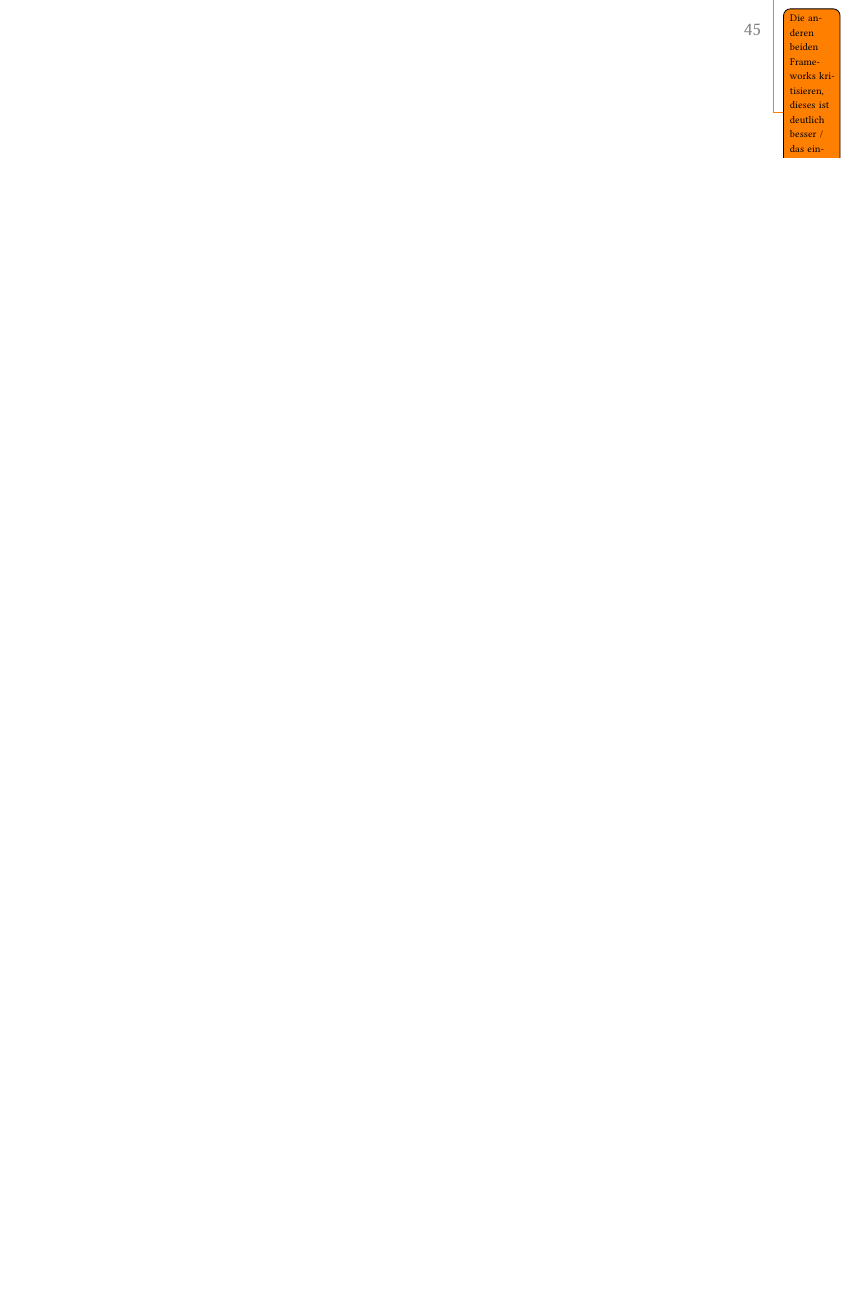
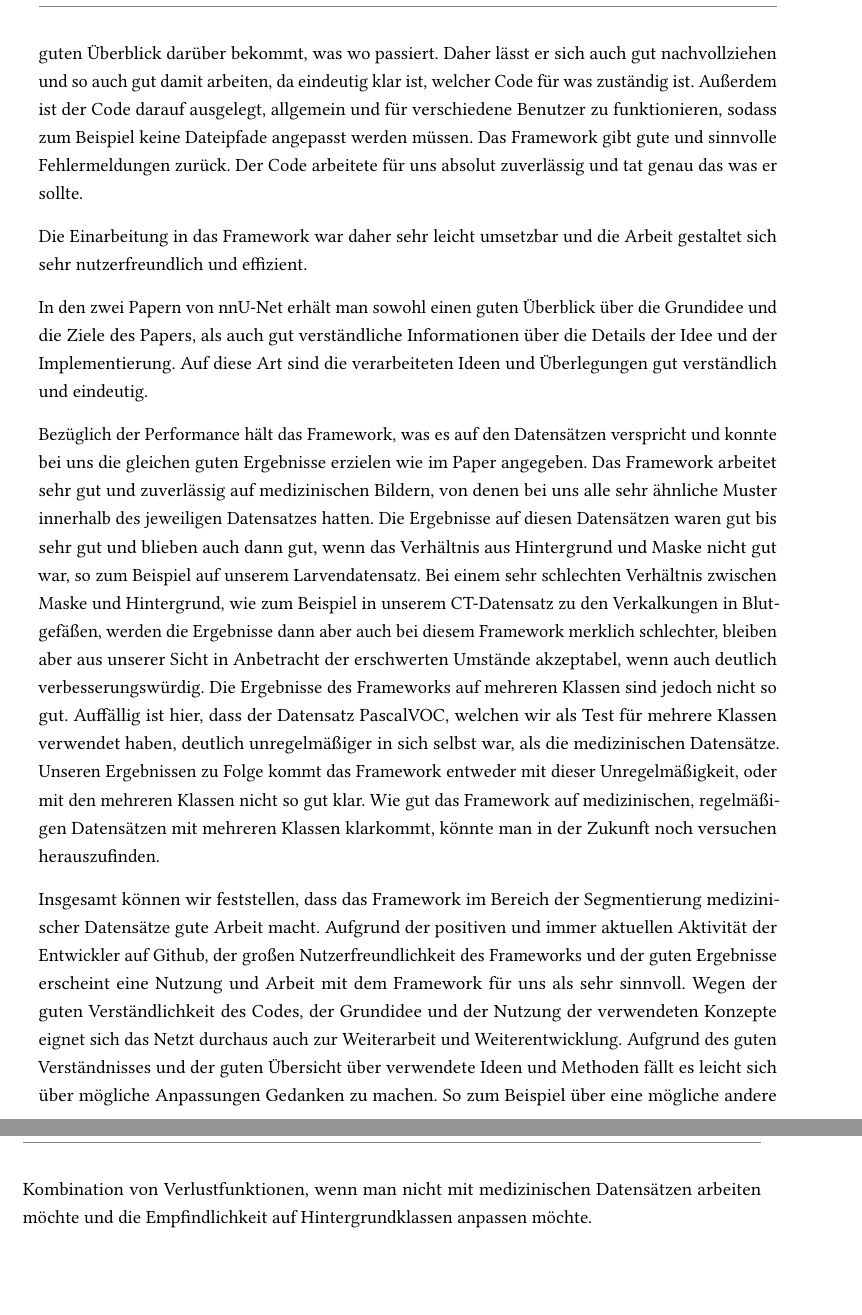
Before and after one commit to pian001/AutoML_Projektseminar_Segmentierung, a LaTeX thesis (abschlussbericht/AutoML-fuer-Segmentierung.tex, which reads abschlussbericht/chapter/nnunet.tex): part of page 48 of 52 before the commit and two parts of pages 49 and 50 of 54 after it, the two joined at a grey line, cut at the place of the change, the shorter picture padded with empty space. Compiled offline with pdfLaTeX.

Commit message:
nnUnet Fazit geschrieben

```diff
--- a/abschlussbericht/chapter/nnunet.tex
+++ b/abschlussbericht/chapter/nnunet.tex
@@ -704,7 +704,19 @@ Anhand von Abbildung \ref{pic:Vis_108} sieht man beispielhaft, dass das 3D\_full
 
 
 \section{Fazit}
-Besonders gut gefallen hat uns der einfache Umgang mit dem Framework. Alle Schritte sowohl zur Installation als auch zum Umgang mit neuen und eigenen Datensätzen wurden detailliert in einer Anleitung erklärt und auch der Code ist sehr gut dokumentiert, was zum Verständnis deutlich beiträgt \cite{nnunetGithub}.\\
-Das Framework machte von Anfang an einen durchdachten, anwenderfreundlichen Eindruck. Die Bedienung ist ziemlich einfach und das Framework nimmt dem Anwender jegliche Arbeit ab, so wie es sein sollte.
-\todo{Guter Support: Github Issue Antwortzeit nur wenige Tage, schnelle bugfixes}
-\todo{Die anderen beiden Frameworks kritisieren, dieses ist deutlich besser / das einzige was überhaupt funktioniert...}
+
+Für die Installation des Frameworks von nnU-Net ist eine vollständige und gut funktionierende Installationsanleitung vorhanden, welche uns den Einstieg und die Installation des Frameworks sehr erleichtert hat. Die Entwickler von nnU-Net liefern außerdem eine gute Einführung in die Arbeit mit dem Framework, in welcher sie erklären welches Dateiformat vom Framework erwartet wird und in welchen Ordnerstrukturen welche Dateien eingefügt werden müssen. Sie liefern außerdem guten Support bezüglich der Wahl wichtiger Parameter. Auch positiv aufgefallen sind uns die schnellen Antworten der Entwickler auf Fragen, welche in den Github-Issues gestellt wurden. Auch wird das Framework auf Github ständig weiterentwickelt und es gibt schnelle Bug-Fixes.
+
+Der Code von nnU-Net ist übersichtlich gestaltet und gut kommentiert, wodurch man rasch einen guten Überblick darüber bekommt, was wo passiert. Daher lässt er sich auch gut nachvollziehen und so auch gut damit arbeiten, da eindeutig klar ist, welcher Code für was zuständig ist. Außerdem ist der Code darauf ausgelegt, allgemein und für verschiedene Benutzer zu funktionieren, sodass zum Beispiel keine Dateipfade angepasst werden müssen.
+Das Framework gibt gute und sinnvolle Fehlermeldungen zurück. Der Code arbeitete für uns absolut zuverlässig und tat genau das was er sollte.
+
+Die Einarbeitung in das Framework war daher sehr leicht umsetzbar und die Arbeit gestaltet sich sehr nutzerfreundlich und effizient.
+
+In den zwei Papern von nnU-Net erhält man sowohl einen guten Überblick über die Grundidee und die Ziele des Papers, als auch gut verständliche Informationen über die Details der Idee und der Implementierung. Auf diese Art sind die verarbeiteten Ideen und Überlegungen gut verständlich und eindeutig.
+
+Bezüglich der Performance hält das Framework, was es auf den Datensätzen verspricht und konnte bei uns die gleichen guten Ergebnisse erzielen wie im Paper angegeben. Das Framework arbeitet sehr gut und zuverlässig auf medizinischen Bildern, von denen bei uns alle sehr ähnliche Muster innerhalb des jeweiligen Datensatzes hatten. Die Ergebnisse auf diesen Datensätzen waren gut bis sehr gut und blieben auch dann gut, wenn das Verhältnis aus Hintergrund und Maske nicht gut war, so zum Beispiel auf unserem Larvendatensatz.
+Bei einem sehr schlechten Verhältnis zwischen Maske und Hintergrund, wie zum Beispiel in unserem CT-Datensatz zu den Verkalkungen in Blutgefäßen, werden die Ergebnisse dann aber auch bei diesem Framework merklich schlechter, bleiben aber aus unserer Sicht in Anbetracht der erschwerten Umstände akzeptabel, wenn auch deutlich verbesserungswürdig.
+Die Ergebnisse des Frameworks auf mehreren Klassen sind jedoch nicht so gut. Auffällig ist hier, dass der Datensatz PascalVOC, welchen wir als Test für mehrere Klassen verwendet haben, deutlich unregelmäßiger in sich selbst war, als die medizinischen Datensätze. Unseren Ergebnissen zu Folge kommt das Framework entweder mit dieser Unregelmäßigkeit, oder mit den mehreren Klassen nicht so gut klar. Wie gut das Framework auf medizinischen, regelmäßigen Datensätzen mit mehreren Klassen klarkommt, könnte man in der Zukunft noch versuchen herauszufinden.
+
+Insgesamt können wir feststellen, dass das Framework im Bereich der Segmentierung medizinischer Datensätze gute Arbeit macht. Aufgrund der positiven und immer aktuellen Aktivität der Entwickler auf Github, der großen Nutzerfreundlichkeit des Frameworks und der guten Ergebnisse erscheint eine Nutzung und Arbeit mit dem Framework für uns als sehr sinnvoll.
+Wegen der guten Verständlichkeit des Codes, der Grundidee und der Nutzung der verwendeten Konzepte eignet sich das Netzt durchaus auch zur Weiterarbeit und Weiterentwicklung. Aufgrund des guten Verständnisses und der guten Übersicht über verwendete Ideen und Methoden fällt es leicht sich über mögliche Anpassungen Gedanken zu machen. So zum Beispiel über eine mögliche andere Kombination von Verlustfunktionen, wenn man nicht mit medizinischen Datensätzen arbeiten möchte und die Empfindlichkeit auf Hintergrundklassen anpassen möchte.
```
Also changed, not shown: 1 other file.
